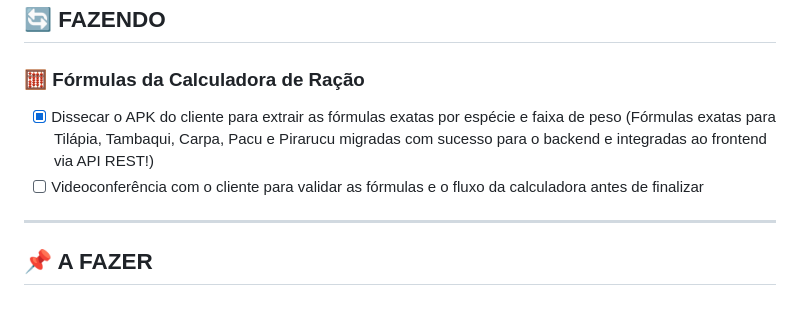
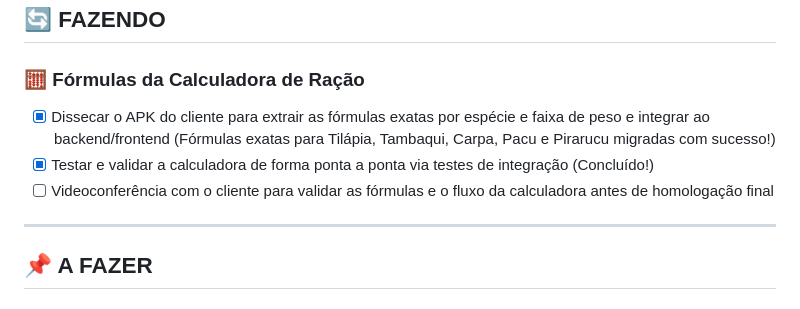
Before and after one commit to RomarioSG1998/Jala.AI, a Markdown page: lista_de_mudancas_sistema.md, the part around the change. GitHub-like rendering.

Commit message:
docs: update system changes checklist for feed calculator completion

```diff
--- a/lista_de_mudancas_sistema.md
+++ b/lista_de_mudancas_sistema.md
@@ -135,8 +135,9 @@
 ## 🔄 FAZENDO
 
 ### 🧮 Fórmulas da Calculadora de Ração
-- [x] Dissecar o APK do cliente para extrair as fórmulas exatas por espécie e faixa de peso (Fórmulas exatas para Tilápia, Tambaqui, Carpa, Pacu e Pirarucu migradas com sucesso para o backend e integradas ao frontend via API REST!)
-- [ ] Videoconferência com o cliente para validar as fórmulas e o fluxo da calculadora antes de finalizar
+- [x] Dissecar o APK do cliente para extrair as fórmulas exatas por espécie e faixa de peso e integrar ao backend/frontend (Fórmulas exatas para Tilápia, Tambaqui, Carpa, Pacu e Pirarucu migradas com sucesso!)
+- [x] Testar e validar a calculadora de forma ponta a ponta via testes de integração (Concluído!)
+- [ ] Videoconferência com o cliente para validar as fórmulas e o fluxo da calculadora antes de homologação final
 
 ---
 
```
